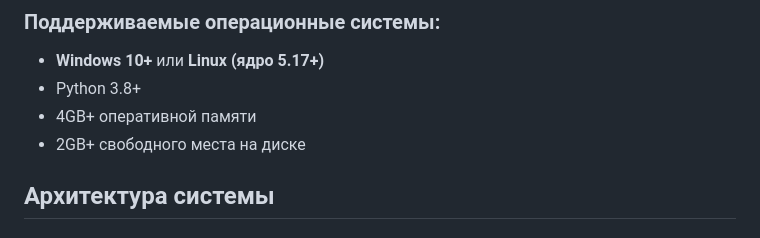
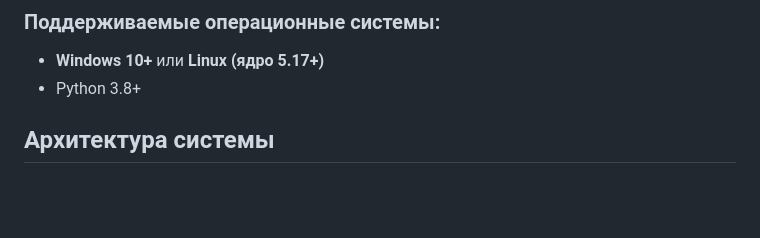
Before and after one commit to FallCracka/hackaton, a Markdown page: README.md, the part around the change. Rendered like a GitHub page; blank space fills up the shorter version.

```diff
--- a/README.md
+++ b/README.md
@@ -44,8 +44,7 @@
 ### Поддерживаемые операционные системы:
 - **Windows 10+** или **Linux (ядро 5.17+)**
 - Python 3.8+
-- 4GB+ оперативной памяти
-- 2GB+ свободного места на диске
+
 
 ## Архитектура системы
 
```
